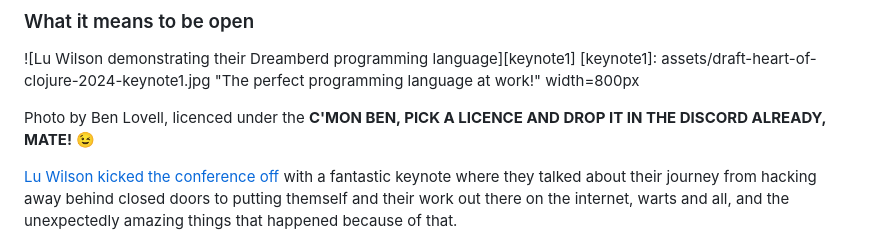
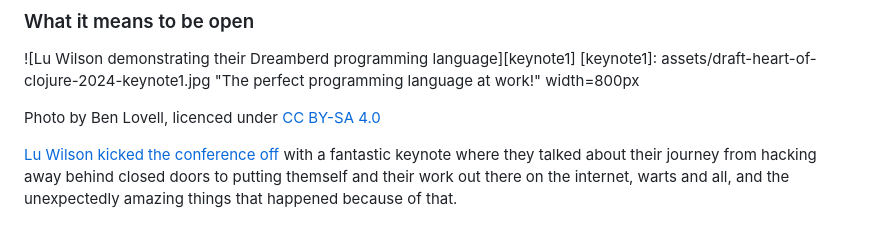
Before and after one commit to jmglov/jmglov.net, a Markdown page: blog/posts/draft-heart-of-clojure-2024.md, the part around one of its changes. Drawn GitHub-style.

```diff
--- a/blog/posts/draft-heart-of-clojure-2024.md
+++ b/blog/posts/draft-heart-of-clojure-2024.md
@@ -190,8 +190,8 @@ the auditorium just in time for the opening keynote.
 ![Lu Wilson demonstrating their Dreamberd programming language][keynote1]
 [keynote1]: assets/draft-heart-of-clojure-2024-keynote1.jpg "The perfect programming language at work!" width=800px
 
-Photo by Ben Lovell, licenced under the **C'MON BEN, PICK A LICENCE AND DROP IT
-IN THE DISCORD ALREADY, MATE!** 😉
+Photo by Ben Lovell, licenced under [CC BY-SA
+4.0](https://creativecommons.org/licenses/by-sa/4.0/deed.en)
 
 [Lu Wilson kicked the conference
 off](https://2024.heartofclojure.eu/talks/what-it-means-to-be-open/) with a
```
Also changed, not shown: other parts of blog/posts/draft-heart-of-clojure-2024.md (+94 -1 lines).
